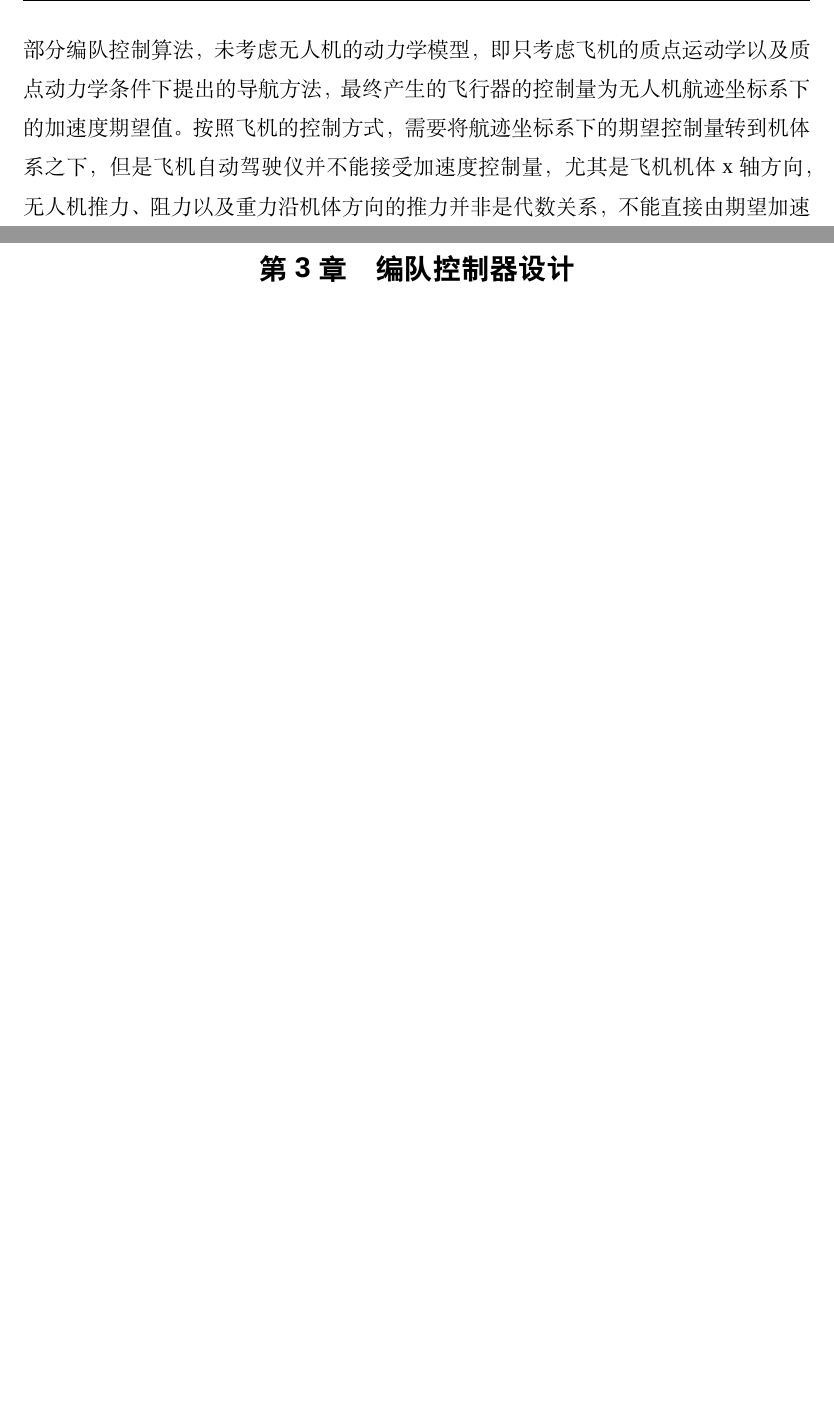
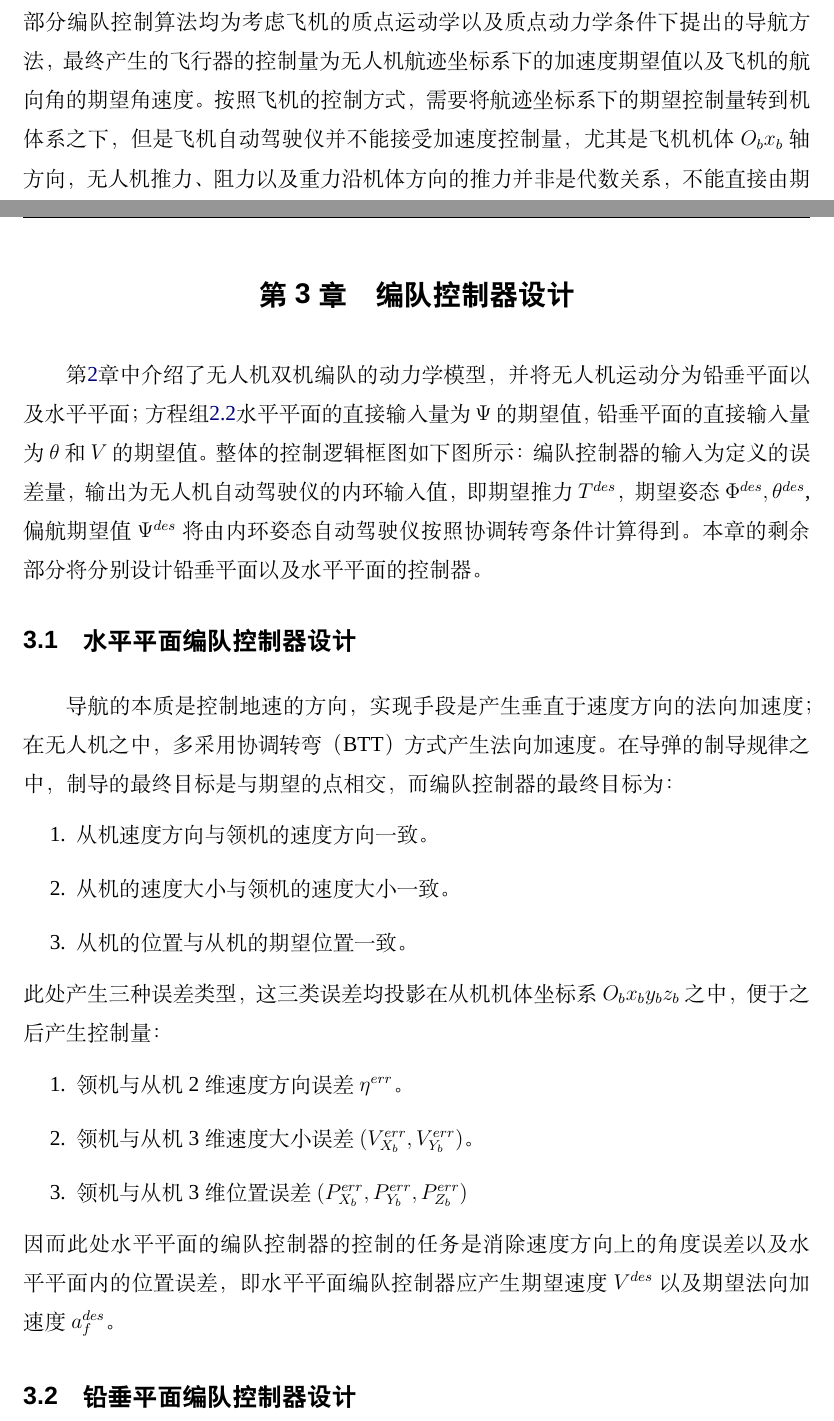
Before and after one commit to lee-shun/fixed_wing_formation_control, a LaTeX thesis (papers/graduation thesis/BIT-thesis-template-grd/demo.tex, which reads papers/graduation thesis/BIT-thesis-template-grd/chapters/chapter1.tex, papers/graduation thesis/BIT-thesis-template-grd/chapters/chapter3.tex): two parts of pages 13 and 17 of 25, joined at a grey line, cut so that both start at the same text, the shorter picture padded with empty space. Compiled offline with XeLaTeX; a missing font is replaced by an installed copy or a similar font.

Commit message:
第三章开头

```diff
--- a/papers/graduation thesis/BIT-thesis-template-grd/chapters/chapter1.tex
+++ b/papers/graduation thesis/BIT-thesis-template-grd/chapters/chapter1.tex
@@ -30,7 +30,7 @@
 %\label{sec:***} 可标注label
 现如今的无人机自动驾驶仪的结构由导航模块、位置控制控制模块（外环）以及姿态控制模块（内环）组成；导航模块产生期望位置，位置控制模块由期望位置产生
 期望姿态角，姿态控制模块由期望姿态角产生最终的伺服系统的控制量。现如今的低成本无人机所使用的传感器硬件精度比较低，均为消费级别，如果不考虑传感
-器的精度问题而设计控制方案，很可能导致整体编队的控制精度下降。现如今已经存在的大部分编队控制算法，未考虑无人机的动力学模型，即只考虑飞机的质点
-运动学以及质点动力学条件下提出的导航方法，最终产生的飞行器的控制量为无人机航迹坐标系下的加速度期望值。按照飞机的控制方式，需要将航迹坐标系下的
-期望控制量转到机体系之下，但是飞机自动驾驶仪并不能接受加速度控制量，尤其是飞机机体x轴方向，无人机推力、阻力以及重力沿机体方向的推力并非是代数关
-系，不能直接由期望加速度得到期望推力；另外由于低成本无人机的惯性原件的精度问题导致无人机不能使用测量的加速度信息作为反馈，两种原因导致以加速度
+器的精度问题而设计控制方案，很可能导致整体编队的控制精度下降。现如今已经存在的大部分编队控制算法均为考虑飞机的质点运动学以及质点动力学条件下提
+出的导航方法，最终产生的飞行器的控制量为无人机航迹坐标系下的加速度期望值以及飞机的航向角的期望角速度。按照飞机的控制方式，需要将航迹坐标系下的
+期望控制量转到机体系之下，但是飞机自动驾驶仪并不能接受加速度控制量，尤其是飞机机体$O_bx_b$轴方向，无人机推力、阻力以及重力沿机体方向的推力并非是代数关
+系，不能直接由期望加速度得到期望推力；无人机姿态驾驶仪常使用协调转弯模型作为内环角度环的控制基础，不能直接响应所给出的偏航角速度的期望值。另外由于低成
--- a/papers/graduation thesis/BIT-thesis-template-grd/chapters/chapter3.tex
+++ b/papers/graduation thesis/BIT-thesis-template-grd/chapters/chapter3.tex
@@ -1,2 +1,24 @@
 \chapter{编队控制器设计}
 \label{chap:controller_design}
+第\ref{chap:formation_dynamic_equ}章中介绍了无人机双机编队的动力学模型，并将无人机运动分为铅垂平面以及水平平面；方程组\ref{fol_motion_eauation1}水平平面的直接输入量为$\Psi$的期望值，铅垂平面的
+直接输入量为$\theta$和$V$的期望值。整体的控制逻辑框图如下图所示：
+%TODO:此处加入整体的控制逻辑框图。
+编队控制器的输入为定义的误差量，输出为无人机自动驾驶仪的内环输入值，即期望推力$T^{des}$，期望姿态$\Phi^{des},\theta^{des}$,偏航期望值$\Psi^{des}$将由内环姿态
+自动驾驶仪按照协调转弯条件计算得到。本章的剩余部分将分别设计铅垂平面以及水平平面的控制器。
+%TODO:此处的分配方式有些问题，考虑机体x和y
+\section{水平平面编队控制器设计}
+导航的本质是控制地速的方向，实现手段是产生垂直于速度方向的法向加速度；在无人机之中，多采用协调转弯（BTT）方式产生法向加速度。在导弹的制导规律之中，制导的最终目标是与期望的
+点相交，而编队控制器的最终目标为：
+\begin{enumerate}
+    \item 从机速度方向与领机的速度方向一致。
+    \item 从机的速度大小与领机的速度大小一致。
+    \item 从机的位置与从机的期望位置一致。
+\end{enumerate}
+此处产生三种误差类型，这三类误差均投影在从机机体坐标系$O_bx_by_bz_b$之中，便于之后产生控制量：
+\begin{enumerate}
+    \item 领机与从机2维速度方向误差$\eta^{err}$。%TODO:记得改一下图，与之对应
+    \item 领机与从机3维速度大小误差$(V_{X_b}^{err},V_{Y_b}^{err})$。
+    \item 领机与从机3维位置误差$(P_{X_b}^{err},P_{Y_b}^{err},P_{Z_b}^{err})$
+\end{enumerate}
+因而此处水平平面的编队控制器的控制的任务是消除速度方向上的角度误差以及水平平面内的位置误差，即水平平面编队控制器应产生期望速度$V^{des}$以及期望法向加速度$a_{f}^{des}$。
+\section{铅垂平面编队控制器设计}
```
Also changed, not shown: papers/graduation thesis/BIT-thesis-template-grd/chapters/chapter2.tex (+30 -1 lines), papers/graduation thesis/BIT-thesis-template-grd/demo.pdf, papers/graduation thesis/BIT-thesis-template-grd/chapters/chapter1.tex (3 more changed lines).
